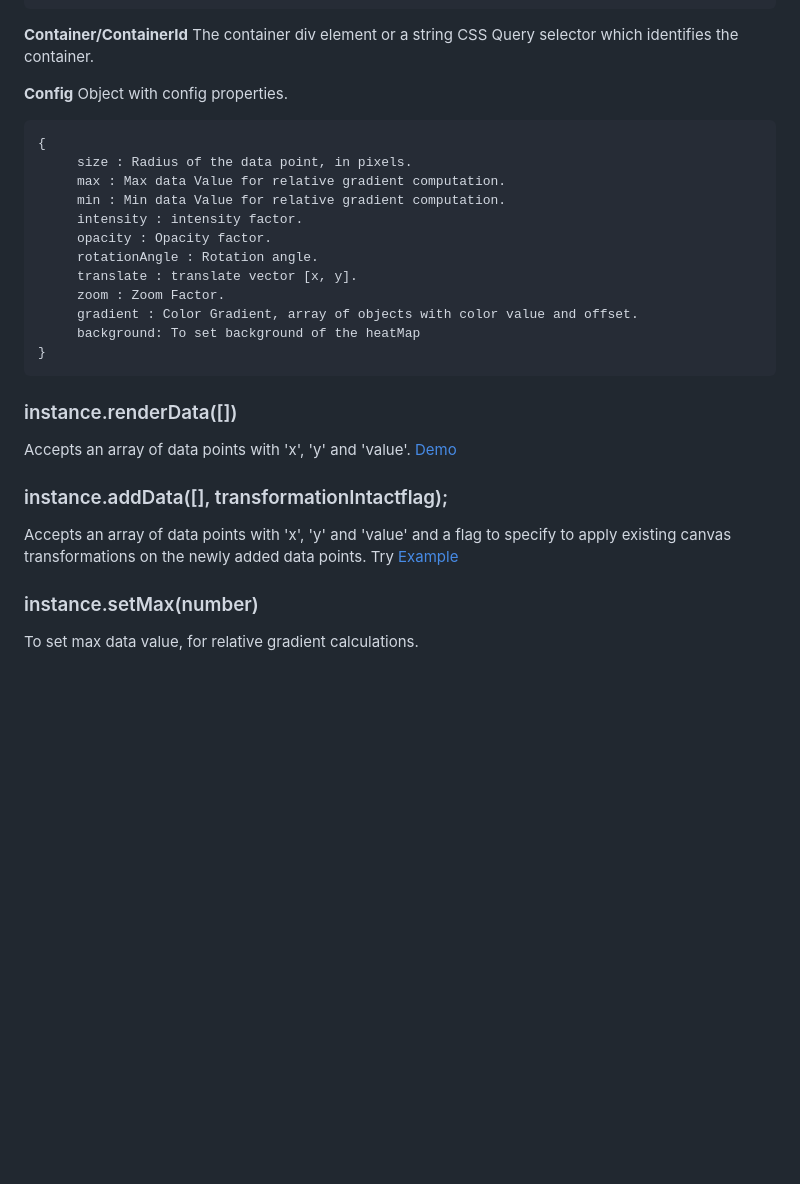
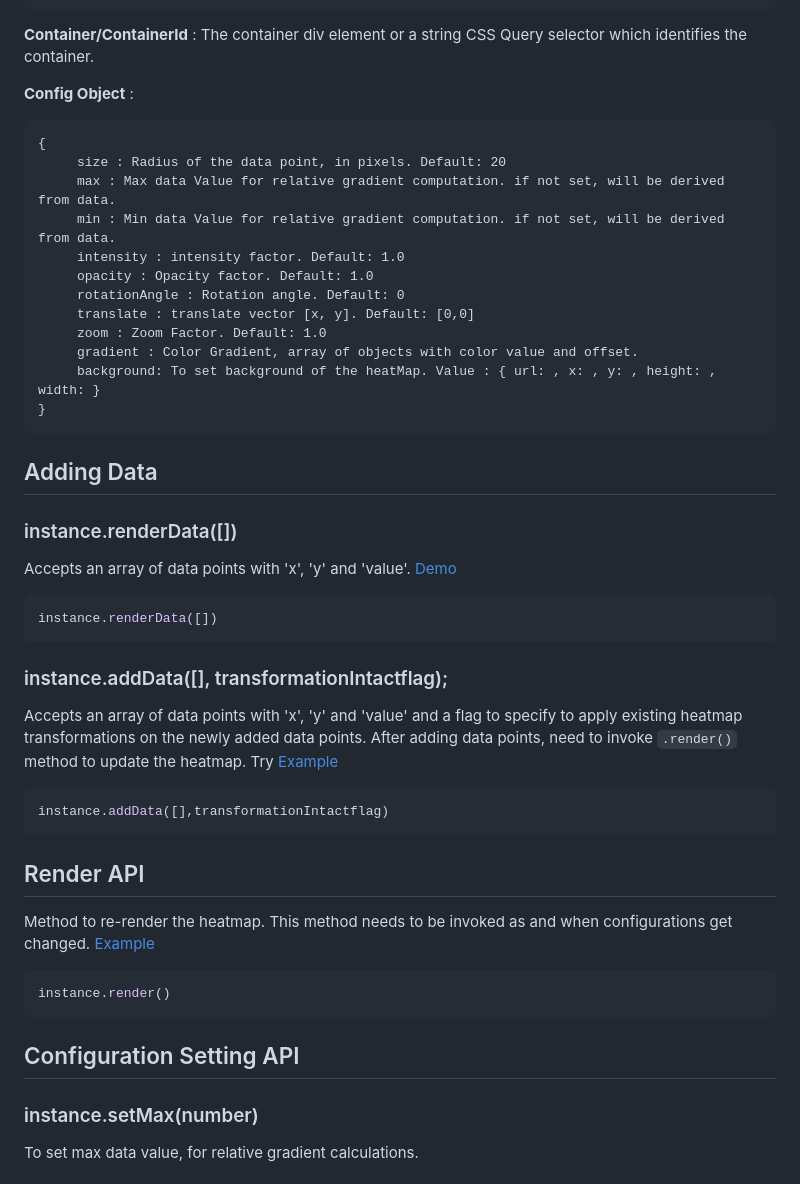
Before and after one commit to nswamy14/visual-heatmap, a Markdown page: README.md, the part around one of its changes. Rendered like a GitHub page; blank space fills up the shorter version.

````diff
--- a/README.md
+++ b/README.md
@@ -63,32 +65,46 @@ let instance = Heatmap('#containerId', {
         }]
     });
 ```
-**Container/ContainerId** The container div element or a string CSS Query selector which identifies the container.
+**Container/ContainerId** : The container div element or a string CSS Query selector which identifies the container.
 
-**Config**
-Object with config properties.
+**Config Object** :
 ```
 {
-     size : Radius of the data point, in pixels.
-     max : Max data Value for relative gradient computation.
-     min : Min data Value for relative gradient computation.
-     intensity : intensity factor.
-     opacity : Opacity factor.
-     rotationAngle : Rotation angle.
-     translate : translate vector [x, y].
-     zoom : Zoom Factor.
+     size : Radius of the data point, in pixels. Default: 20
+     max : Max data Value for relative gradient computation. if not set, will be derived from data.
+     min : Min data Value for relative gradient computation. if not set, will be derived from data.
+     intensity : intensity factor. Default: 1.0
+     opacity : Opacity factor. Default: 1.0
+     rotationAngle : Rotation angle. Default: 0
+     translate : translate vector [x, y]. Default: [0,0]
+     zoom : Zoom Factor. Default: 1.0
      gradient : Color Gradient, array of objects with color value and offset.
-     background: To set background of the heatMap
+     background: To set background of the heatMap. Value : { url: , x: , y: , height: , width: }
 }
 ```
 
+## Adding Data
 
 ### instance.renderData([])
 Accepts an array of data points with 'x', 'y' and 'value'.  [Demo](https://nswamy14.github.io/visual-heatmap/demo/heatmap1.html)
+```Javascript
+instance.renderData([])
+```
 
 ### instance.addData([], transformationIntactflag);
-Accepts an array of data points with 'x', 'y' and 'value' and a flag to specify to apply existing canvas transformations on the newly added data points.
+Accepts an array of data points with 'x', 'y' and 'value' and a flag to specify to apply existing heatmap transformations on the newly added data points. After adding data points, need to invoke `.render()` method to update the heatmap.
 Try [Example](https://nswamy14.github.io/visual-heatmap/demo/heatmap3.html)
+```Javascript
+instance.addData([],transformationIntactflag)
+```
+
+## Render API
+Method to re-render the heatmap. This method needs to be invoked as and when configurations get changed. [Example](https://nswamy14.github.io/visual-heatmap/demo/heatmap1.html)
+```Javascript
+instance.render()
+```
+
+## Configuration Setting API
 
 ### instance.setMax(number)
 To set max data value, for relative gradient calculations.
````
Also changed, not shown: other parts of README.md (+12 -10 lines).
